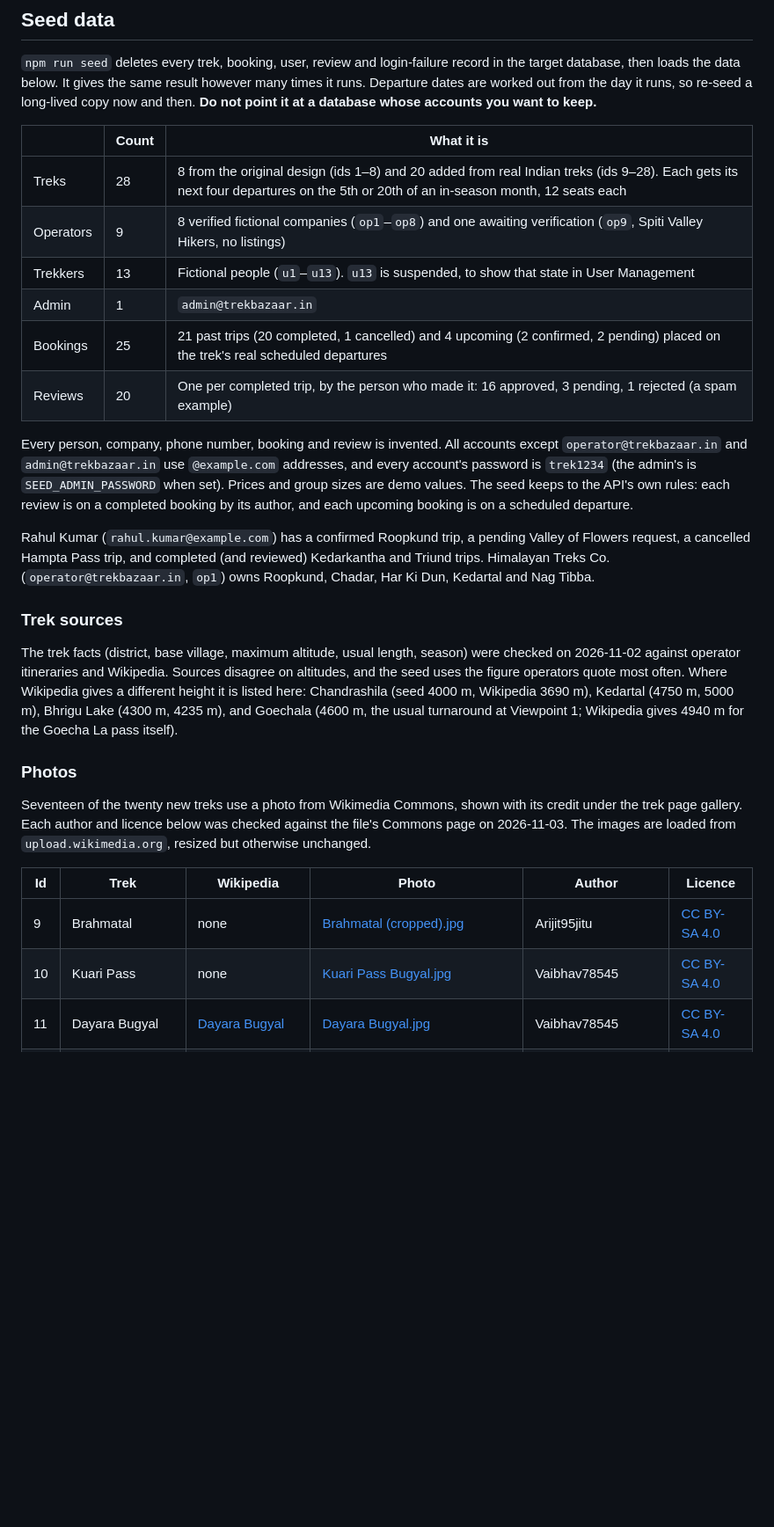
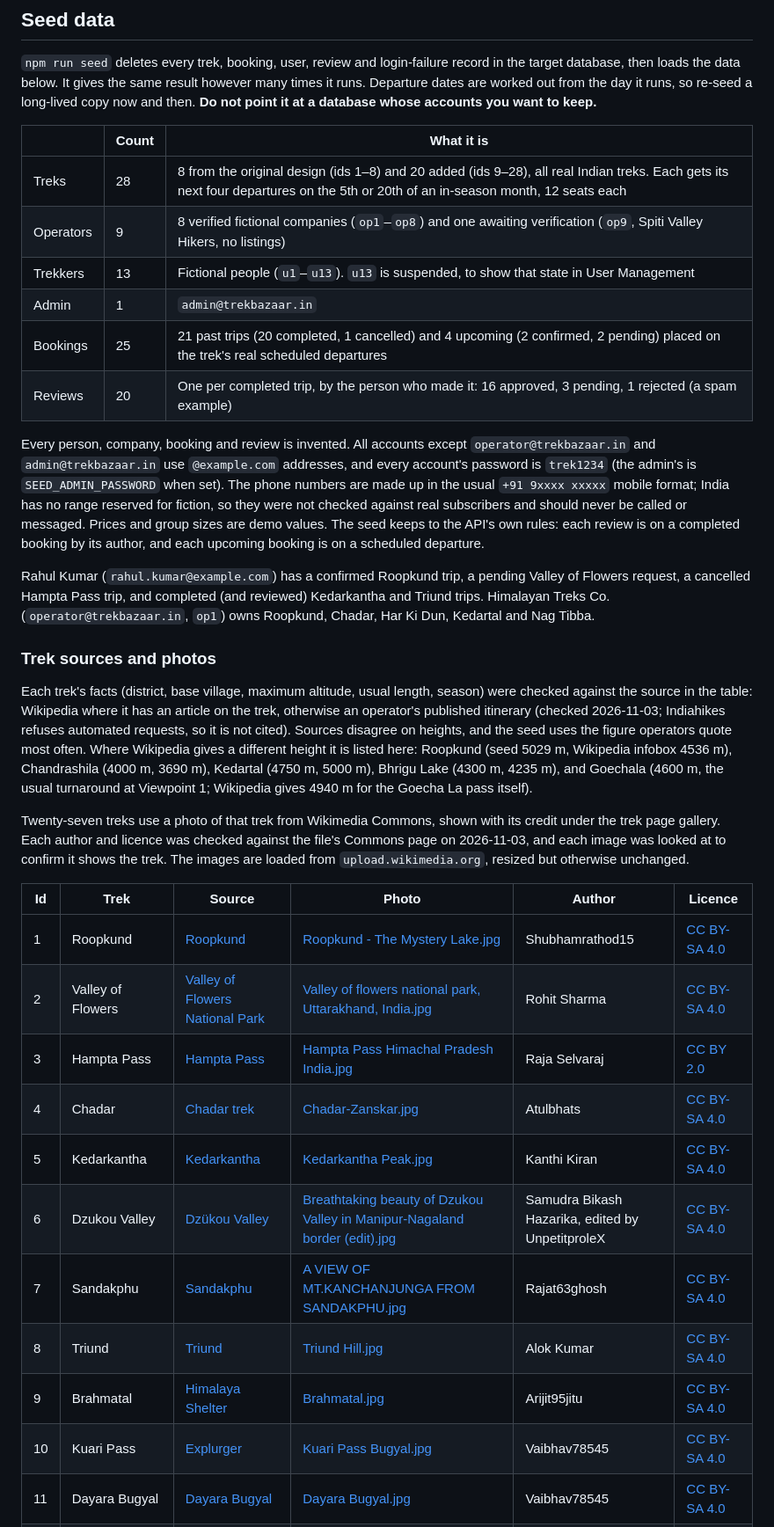
Before and after one commit to parth-sharma-10/trekbazaar, a Markdown page: README.md, the part around one of its changes. Shown at 88% size. GitHub-like rendering; blank space fills up the shorter version.

```diff
--- a/README.md
+++ b/README.md
@@ -115,29 +115,35 @@ Demo accounts (password `trek1234`): `rahul.kumar@example.com` (trekker), `opera
 
 | | Count | What it is |
 |---|---|---|
-| Treks | 28 | 8 from the original design (ids 1–8) and 20 added from real Indian treks (ids 9–28). Each gets its next four departures on the 5th or 20th of an in-season month, 12 seats each |
+| Treks | 28 | 8 from the original design (ids 1–8) and 20 added (ids 9–28), all real Indian treks. Each gets its next four departures on the 5th or 20th of an in-season month, 12 seats each |
 | Operators | 9 | 8 verified fictional companies (`op1`–`op8`) and one awaiting verification (`op9`, Spiti Valley Hikers, no listings) |
 | Trekkers | 13 | Fictional people (`u1`–`u13`). `u13` is suspended, to show that state in User Management |
 | Admin | 1 | `admin@trekbazaar.in` |
 | Bookings | 25 | 21 past trips (20 completed, 1 cancelled) and 4 upcoming (2 confirmed, 2 pending) placed on the trek's real scheduled departures |
 | Reviews | 20 | One per completed trip, by the person who made it: 16 approved, 3 pending, 1 rejected (a spam example) |
 
-Every person, company, phone number, booking and review is invented. All accounts except `operator@trekbazaar.in` and `admin@trekbazaar.in` use `@example.com` addresses, and every account's password is `trek1234` (the admin's is `SEED_ADMIN_PASSWORD` when set). Prices and group sizes are demo values. The seed keeps to the API's own rules: each review is on a completed booking by its author, and each upcoming booking is on a scheduled departure.
+Every person, company, booking and review is invented. All accounts except `operator@trekbazaar.in` and `admin@trekbazaar.in` use `@example.com` addresses, and every account's password is `trek1234` (the admin's is `SEED_ADMIN_PASSWORD` when set). The phone numbers are made up in the usual `+91 9xxxx xxxxx` mobile format; India has no range reserved for fiction, so they were not checked against real subscribers and should never be called or messaged. Prices and group sizes are demo values. The seed keeps to the API's own rules: each review is on a completed booking by its author, and each upcoming booking is on a scheduled departure.
 
 Rahul Kumar (`rahul.kumar@example.com`) has a confirmed Roopkund trip, a pending Valley of Flowers request, a cancelled Hampta Pass trip, and completed (and reviewed) Kedarkantha and Triund trips. Himalayan Treks Co. (`operator@trekbazaar.in`, `op1`) owns Roopkund, Chadar, Har Ki Dun, Kedartal and Nag Tibba.
 
-### Trek sources
+### Trek sources and photos
 
-The trek facts (district, base village, maximum altitude, usual length, season) were checked on 2026-11-02 against operator itineraries and Wikipedia. Sources disagree on altitudes, and the seed uses the figure operators quote most often. Where Wikipedia gives a different height it is listed here: Chandrashila (seed 4000 m, Wikipedia 3690 m), Kedartal (4750 m, 5000 m), Bhrigu Lake (4300 m, 4235 m), and Goechala (4600 m, the usual turnaround at Viewpoint 1; Wikipedia gives 4940 m for the Goecha La pass itself).
+Each trek's facts (district, base village, maximum altitude, usual length, season) were checked against the source in the table: Wikipedia where it has an article on the trek, otherwise an operator's published itinerary (checked 2026-11-03; Indiahikes refuses automated requests, so it is not cited). Sources disagree on heights, and the seed uses the figure operators quote most often. Where Wikipedia gives a different height it is listed here: Roopkund (seed 5029 m, Wikipedia infobox 4536 m), Chandrashila (4000 m, 3690 m), Kedartal (4750 m, 5000 m), Bhrigu Lake (4300 m, 4235 m), and Goechala (4600 m, the usual turnaround at Viewpoint 1; Wikipedia gives 4940 m for the Goecha La pass itself).
 
-### Photos
+Twenty-seven treks use a photo of that trek from Wikimedia Commons, shown with its credit under the trek page gallery. Each author and licence was checked against the file's Commons page on 2026-11-03, and each image was looked at to confirm it shows the trek. The images are loaded from `upload.wikimedia.org`, resized but otherwise unchanged.
 
-Seventeen of the twenty new treks use a photo from Wikimedia Commons, shown with its credit under the trek page gallery. Each author and licence below was checked against the file's Commons page on 2026-11-03. The images are loaded from `upload.wikimedia.org`, resized but otherwise unchanged.
-
-| Id | Trek | Wikipedia | Photo | Author | Licence |
+| Id | Trek | Source | Photo | Author | Licence |
 |---|---|---|---|---|---|
-| 9 | Brahmatal | none | [Brahmatal (cropped).jpg](https://commons.wikimedia.org/wiki/File:Brahmatal_(cropped).jpg) | Arijit95jitu | [CC BY-SA 4.0](https://creativecommons.org/licenses/by-sa/4.0/) |
-| 10 | Kuari Pass | none | [Kuari Pass Bugyal.jpg](https://commons.wikimedia.org/wiki/File:Kuari_Pass_Bugyal.jpg) | Vaibhav78545 | [CC BY-SA 4.0](https://creativecommons.org/licenses/by-sa/4.0/) |
+| 1 | Roopkund | [Roopkund](https://en.wikipedia.org/wiki/Roopkund) | [Roopkund - The Mystery Lake.jpg](https://commons.wikimedia.org/wiki/File:Roopkund_-_The_Mystery_Lake.jpg) | Shubhamrathod15 | [CC BY-SA 4.0](https://creativecommons.org/licenses/by-sa/4.0/) |
+| 2 | Valley of Flowers | [Valley of Flowers National Park](https://en.wikipedia.org/wiki/Valley_of_Flowers_National_Park) | [Valley of flowers national park, Uttarakhand, India.jpg](https://commons.wikimedia.org/wiki/File:Valley_of_flowers_national_park,_Uttarakhand,_India.jpg) | Rohit Sharma | [CC BY-SA 4.0](https://creativecommons.org/licenses/by-sa/4.0/) |
+| 3 | Hampta Pass | [Hampta Pass](https://en.wikipedia.org/wiki/Hampta_Pass) | [Hampta Pass Himachal Pradesh India.jpg](https://commons.wikimedia.org/wiki/File:Hampta_Pass_Himachal_Pradesh_India.jpg) | Raja Selvaraj | [CC BY 2.0](https://creativecommons.org/licenses/by/2.0/) |
+| 4 | Chadar | [Chadar trek](https://en.wikipedia.org/wiki/Chadar_trek) | [Chadar-Zanskar.jpg](https://commons.wikimedia.org/wiki/File:Chadar-Zanskar.jpg) | Atulbhats | [CC BY-SA 4.0](https://creativecommons.org/licenses/by-sa/4.0/) |
+| 5 | Kedarkantha | [Kedarkantha](https://en.wikipedia.org/wiki/Kedarkantha) | [Kedarkantha Peak.jpg](https://commons.wikimedia.org/wiki/File:Kedarkantha_Peak.jpg) | Kanthi Kiran | [CC BY-SA 4.0](https://creativecommons.org/licenses/by-sa/4.0/) |
+| 6 | Dzukou Valley | [Dzükou Valley](https://en.wikipedia.org/wiki/Dz%C3%BCkou_Valley) | [Breathtaking beauty of Dzukou Valley in Manipur-Nagaland border (edit).jpg](https://commons.wikimedia.org/wiki/File:Breathtaking_beauty_of_Dzukou_Valley_in_Manipur-Nagaland_border_%28edit%29.jpg) | Samudra Bikash Hazarika, edited by UnpetitproleX | [CC BY-SA 4.0](https://creativecommons.org/licenses/by-sa/4.0/) |
+| 7 | Sandakphu | [Sandakphu](https://en.wikipedia.org/wiki/Sandakphu) | [A VIEW OF MT.KANCHANJUNGA FROM SANDAKPHU.jpg](https://commons.wikimedia.org/wiki/File:A_VIEW_OF_MT.KANCHANJUNGA_FROM_SANDAKPHU.jpg) | Rajat63ghosh | [CC BY-SA 4.0](https://creativecommons.org/licenses/by-sa/4.0/) |
+| 8 | Triund | [Triund](https://en.wikipedia.org/wiki/Triund) | [Triund Hill.jpg](https://commons.wikimedia.org/wiki/File:Triund_Hill.jpg) | Alok Kumar | [CC BY-SA 4.0](https://creativecommons.org/licenses/by-sa/4.0/) |
+| 9 | Brahmatal | [Himalaya Shelter](https://himalayashelter.com/trek/brahmatal-trek/) | [Brahmatal.jpg](https://commons.wikimedia.org/wiki/File:Brahmatal.jpg) | Arijit95jitu | [CC BY-SA 4.0](https://creativecommons.org/licenses/by-sa/4.0/) |
+| 10 | Kuari Pass | [Explurger](https://blog.explurger.com/kuari-pass-trek/) | [Kuari Pass Bugyal.jpg](https://commons.wikimedia.org/wiki/File:Kuari_Pass_Bugyal.jpg) | Vaibhav78545 | [CC BY-SA 4.0](https://creativecommons.org/licenses/by-sa/4.0/) |
 | 11 | Dayara Bugyal | [Dayara Bugyal](https://en.wikipedia.org/wiki/Dayara_Bugyal) | [Dayara Bugyal.jpg](https://commons.wikimedia.org/wiki/File:Dayara_Bugyal.jpg) | Vaibhav78545 | [CC BY-SA 4.0](https://creativecommons.org/licenses/by-sa/4.0/) |
 | 12 | Har Ki Dun | [Har Ki Doon](https://en.wikipedia.org/wiki/Har_Ki_Doon) | [Har Ki Dun.jpg](https://commons.wikimedia.org/wiki/File:Har_Ki_Dun.jpg) | Metanish | [CC BY-SA 4.0](https://creativecommons.org/licenses/by-sa/4.0/) |
 | 13 | Chandrashila via Tungnath | [Chandrashila](https://en.wikipedia.org/wiki/Chandrashila) | [AjitHota-ChandrasilaPeak.jpg](https://commons.wikimedia.org/wiki/File:AjitHota-ChandrasilaPeak.jpg) | AjitK332 | [CC BY-SA 4.0](https://creativecommons.org/licenses/by-sa/4.0/) |
```
Also changed, not shown: other parts of README.md (+15 -19 lines), docs/explore.jpg, docs/landing.jpg, docs/operator.jpg, docs/trek.jpg.
